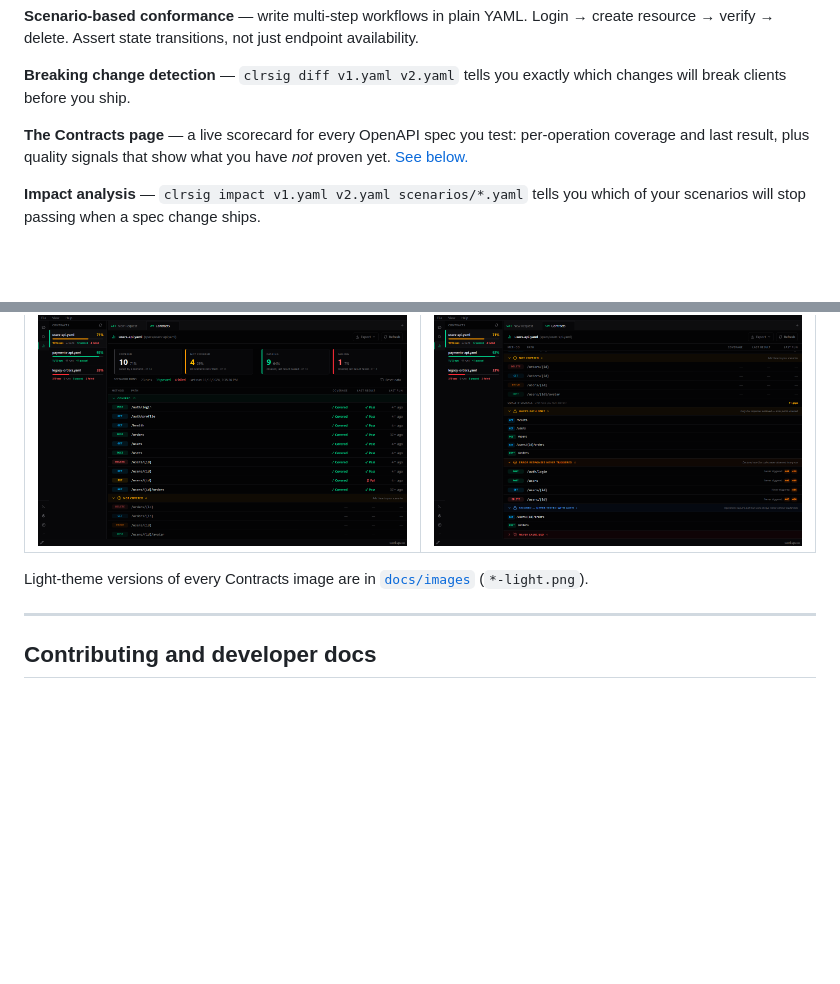
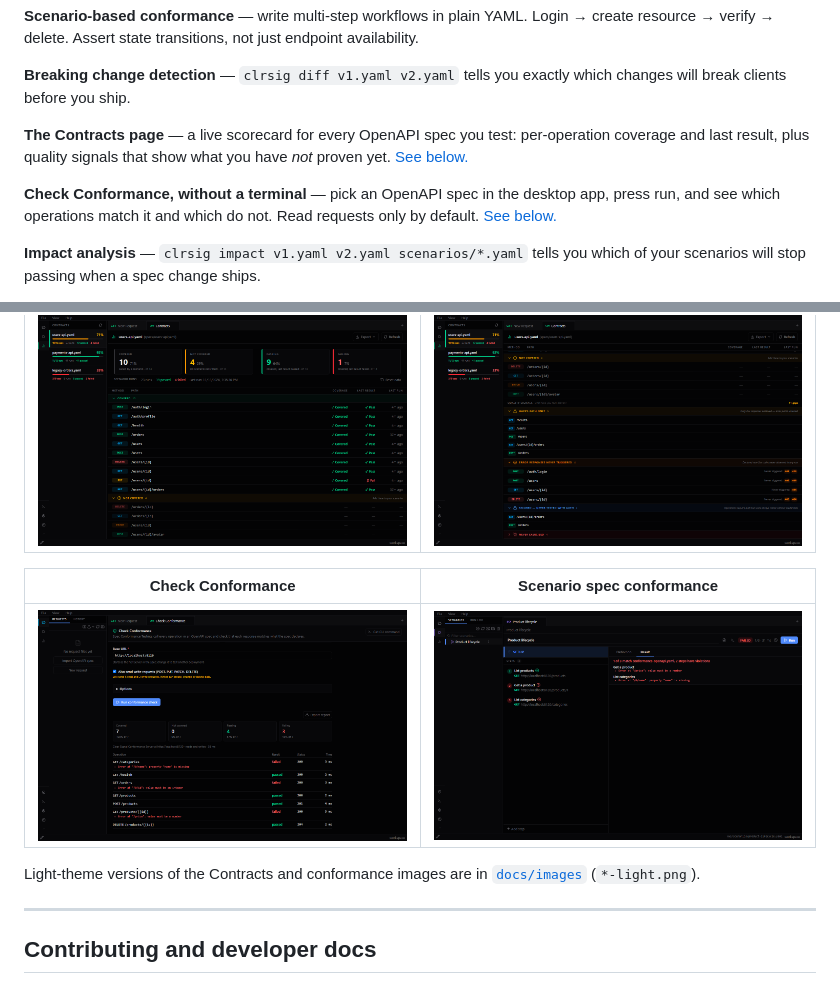
Before and after one commit to actions-marketplace-validations/fuvito_api-workbench, a Markdown page: README.md, 2 parts joined by grey strips. Rendered like a GitHub page; pictures changed too: docs/images/15-conformance-results.png (added), docs/images/16-scenario-spec-conformance.png (added); blank space fills up the shorter version.

```diff
--- a/README.md
+++ b/README.md
@@ -43,6 +43,8 @@ One command. No test files to write. The spec is the source of truth.
 **Breaking change detection** — `clrsig diff v1.yaml v2.yaml` tells you exactly which changes will break clients before you ship.
 
 **The Contracts page** — a live scorecard for every OpenAPI spec you test: per-operation coverage and last result, plus quality signals that show what you have *not* proven yet. [See below.](#the-contracts-page)
+
+**Check Conformance, without a terminal** — pick an OpenAPI spec in the desktop app, press run, and see which operations match it and which do not. Read requests only by default. [See below.](#check-conformance-from-the-desktop)
 
 **Impact analysis** — `clrsig impact v1.yaml v2.yaml scenarios/*.yaml` tells you which of your scenarios will stop passing when a spec change ships.
 
@@ -306,7 +326,11 @@ API traffic stays on your machine. Project files are YAML you own and can commit
 |---|---|
 | ![Contracts overview](docs/images/10-contracts-overview.png) | ![Contracts quality signals](docs/images/11-contracts-quality-signals.png) |
 
-Light-theme versions of every Contracts image are in [`docs/images`](docs/images) (`*-light.png`).
+| Check Conformance | Scenario spec conformance |
+|---|---|
+| ![Check Conformance](docs/images/15-conformance-results.png) | ![Scenario spec conformance](docs/images/16-scenario-spec-conformance.png) |
+
+Light-theme versions of the Contracts and conformance images are in [`docs/images`](docs/images) (`*-light.png`).
 
 ---
 
```
Also changed, not shown: other parts of README.md (+18 -0 lines), CLAUDE.md (+5 -0 lines), docs/images/15-conformance-results-light.png (added), docs/images/16-scenario-spec-conformance-light.png (added), 1 other file.
